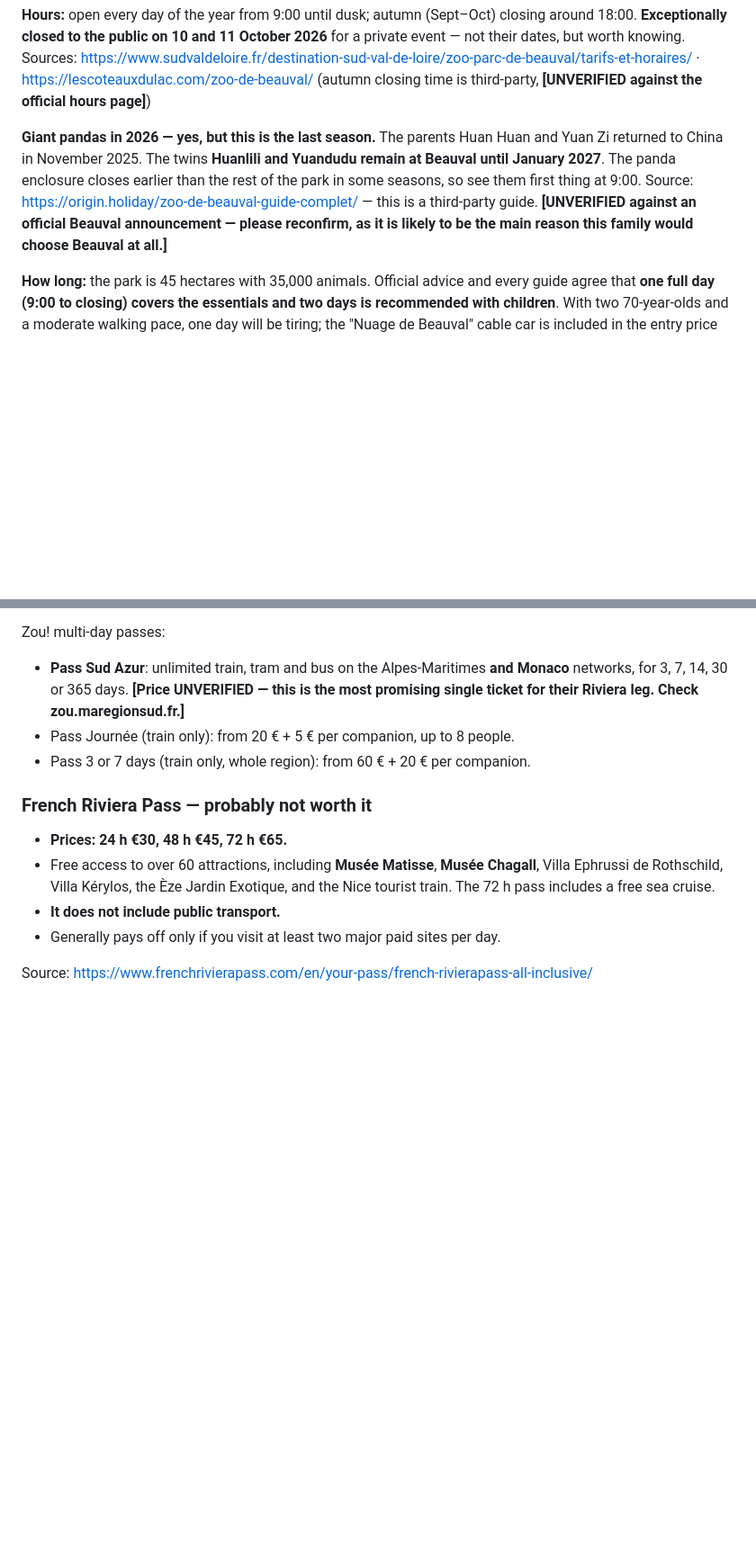
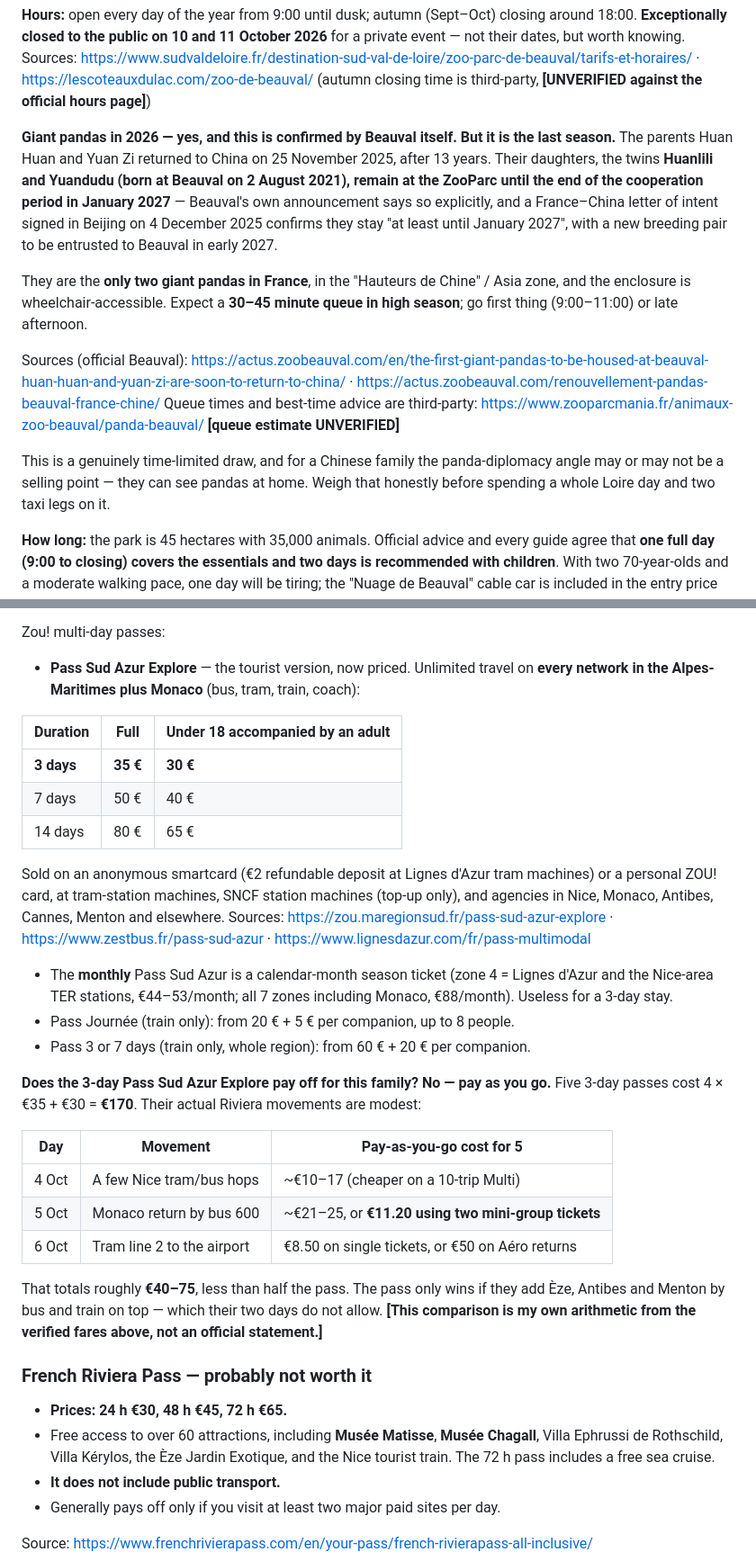
Before and after one commit to mrteax/mrteax.github.io, a Markdown page: docs/loire-provence-riviera-research-oct-2026.md, 2 parts joined by grey strips. Shown at 90% size. Rendered like a GitHub page; blank space fills up the shorter version.

```diff
--- a/docs/loire-provence-riviera-research-oct-2026.md
+++ b/docs/loire-provence-riviera-research-oct-2026.md
@@ -308,13 +308,27 @@ Sources: https://www.sudvaldeloire.fr/destination-sud-val-de-loire/zoo-parc-de-b
 · https://lescoteauxdulac.com/zoo-de-beauval/ (autumn closing time is third-party,
 **[UNVERIFIED against the official hours page]**)
 
-**Giant pandas in 2026 — yes, but this is the last season.** The parents Huan Huan and
-Yuan Zi returned to China in November 2025. The twins **Huanlili and Yuandudu remain at
-Beauval until January 2027**. The panda enclosure closes earlier than the rest of the
-park in some seasons, so see them first thing at 9:00.
-Source: https://origin.holiday/zoo-de-beauval-guide-complet/ — this is a third-party
-guide. **[UNVERIFIED against an official Beauval announcement — please reconfirm, as it
-is likely to be the main reason this family would choose Beauval at all.]**
+**Giant pandas in 2026 — yes, and this is confirmed by Beauval itself. But it is the last
+season.** The parents Huan Huan and Yuan Zi returned to China on 25 November 2025, after
+13 years. Their daughters, the twins **Huanlili and Yuandudu (born at Beauval on
+2 August 2021), remain at the ZooParc until the end of the cooperation period in
+January 2027** — Beauval's own announcement says so explicitly, and a France–China letter
+of intent signed in Beijing on 4 December 2025 confirms they stay "at least until
+January 2027", with a new breeding pair to be entrusted to Beauval in early 2027.
+
+They are the **only two giant pandas in France**, in the "Hauteurs de Chine" / Asia zone,
+and the enclosure is wheelchair-accessible. Expect a **30–45 minute queue in high season**;
+go first thing (9:00–11:00) or late afternoon.
+
+Sources (official Beauval):
+https://actus.zoobeauval.com/en/the-first-giant-pandas-to-be-housed-at-beauval-huan-huan-and-yuan-zi-are-soon-to-return-to-china/
+· https://actus.zoobeauval.com/renouvellement-pandas-beauval-france-chine/
+Queue times and best-time advice are third-party: https://www.zooparcmania.fr/animaux-zoo-beauval/panda-beauval/
+**[queue estimate UNVERIFIED]**
+
+This is a genuinely time-limited draw, and for a Chinese family the panda-diplomacy angle
+may or may not be a selling point — they can see pandas at home. Weigh that honestly
+before spending a whole Loire day and two taxi legs on it.
 
 **How long:** the park is 45 hectares with 35,000 animals. Official advice and every
 guide agree that **one full day (9:00 to closing) covers the essentials and two days is
@@ -1258,11 +1321,39 @@ come from 2026 sources; **[the discrepancy is UNVERIFIED — treat €2.10–2.5
 for the Monaco bus.]**
 
 Zou! multi-day passes:
-- **Pass Sud Azur**: unlimited train, tram and bus on the Alpes-Maritimes **and Monaco**
-  networks, for 3, 7, 14, 30 or 365 days. **[Price UNVERIFIED — this is the most
-  promising single ticket for their Riviera leg. Check zou.maregionsud.fr.]**
+- **Pass Sud Azur Explore** — the tourist version, now priced. Unlimited travel on **every
+  network in the Alpes-Maritimes plus Monaco** (bus, tram, train, coach):
+
+| Duration | Full | Under 18 accompanied by an adult |
+|---|---|---|
+| **3 days** | **35 €** | **30 €** |
+| 7 days | 50 € | 40 € |
+| 14 days | 80 € | 65 € |
+
+  Sold on an anonymous smartcard (€2 refundable deposit at Lignes d'Azur tram machines) or
+  a personal ZOU! card, at tram-station machines, SNCF station machines (top-up only), and
+  agencies in Nice, Monaco, Antibes, Cannes, Menton and elsewhere.
+  Sources: https://zou.maregionsud.fr/pass-sud-azur-explore · https://www.zestbus.fr/pass-sud-azur
+  · https://www.lignesdazur.com/fr/pass-multimodal
+- The **monthly** Pass Sud Azur is a calendar-month season ticket (zone 4 = Lignes d'Azur
+  and the Nice-area TER stations, €44–53/month; all 7 zones including Monaco, €88/month).
+  Useless for a 3-day stay.
 - Pass Journée (train only): from 20 € + 5 € per companion, up to 8 people.
 - Pass 3 or 7 days (train only, whole region): from 60 € + 20 € per companion.
+
+**Does the 3-day Pass Sud Azur Explore pay off for this family? No — pay as you go.**
+Five 3-day passes cost 4 × €35 + €30 = **€170**. Their actual Riviera movements are modest:
+
+| Day | Movement | Pay-as-you-go cost for 5 |
+|---|---|---|
+| 4 Oct | A few Nice tram/bus hops | ~€10–17 (cheaper on a 10-trip Multi) |
+| 5 Oct | Monaco return by bus 600 | ~€21–25, or **€11.20 using two mini-group tickets** |
+| 6 Oct | Tram line 2 to the airport | €8.50 on single tickets, or €50 on Aéro returns |
+
+That totals roughly **€40–75**, less than half the pass. The pass only wins if they add
+Èze, Antibes and Menton by bus and train on top — which their two days do not allow.
+**[This comparison is my own arithmetic from the verified fares above, not an official
+statement.]**
 
 ### French Riviera Pass — probably not worth it
 
```
Also changed, not shown: other parts of docs/loire-provence-riviera-research-oct-2026.md (+95 -34 lines).
